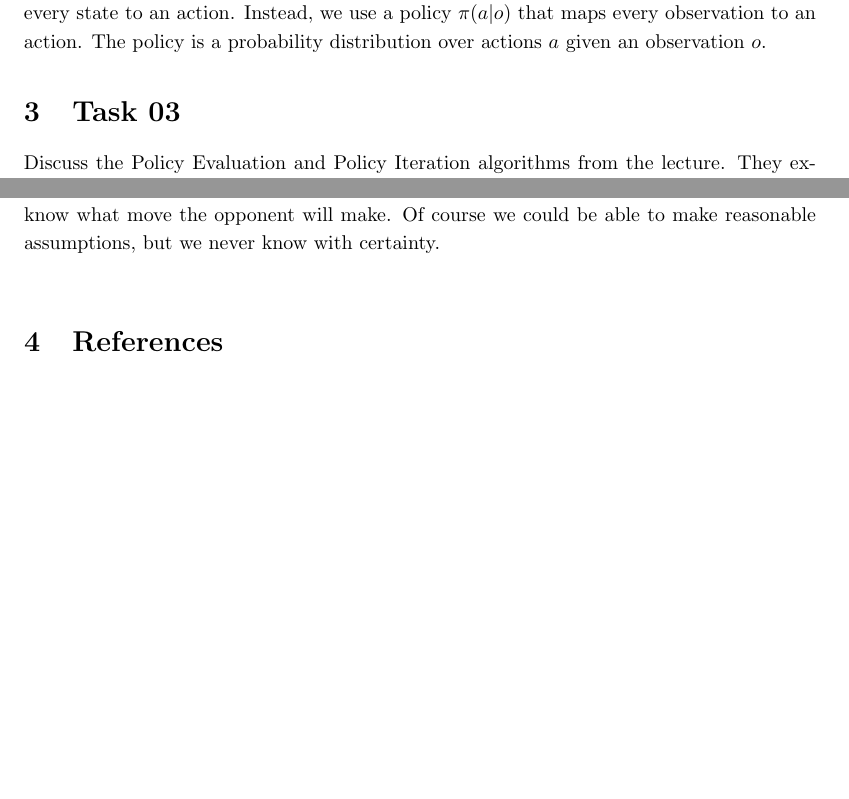
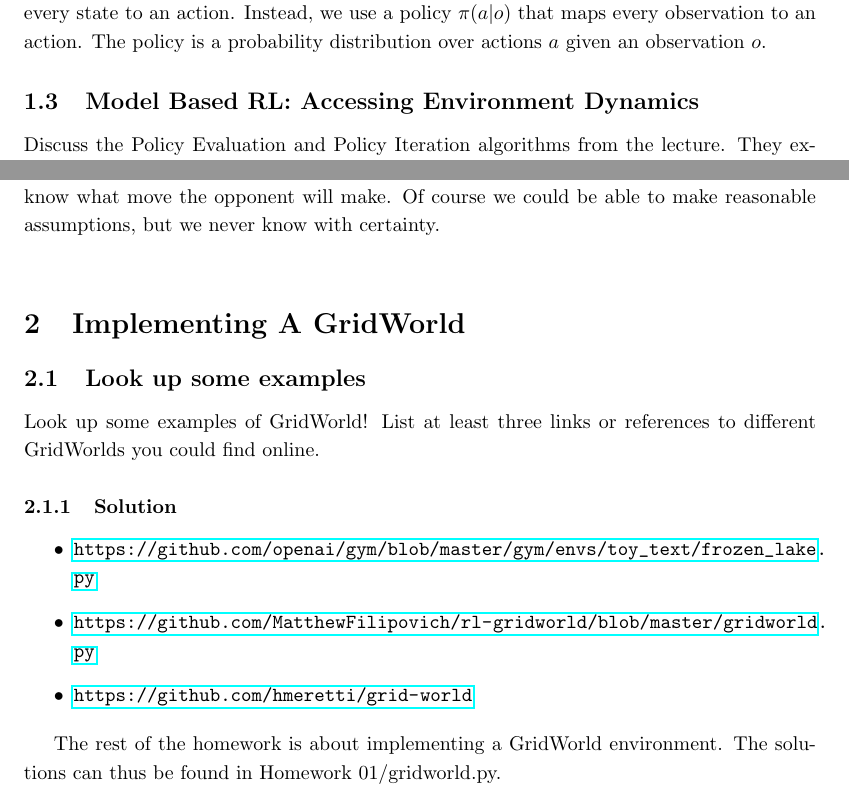
Before and after one commit to DasBlaueWunder/DRL---Homework---Group-2--SS23, a LaTeX problem sheet (Homework 01/HW1.tex): two parts of pages 3 and 4 of 4 before the commit and two parts of pages 3 and 4 of 5 after it, joined at a grey line, cut so that both start at the same text, the shorter picture padded with empty space. Compiled offline with pdfLaTeX.

Commit message:
seems good?

```diff
--- a/Homework 01/HW1.tex
+++ b/Homework 01/HW1.tex
@@ -131,7 +132,7 @@ Since we are dealing with an observation space, we cannot use a policy $\pi(a|s)
 to an action. Instead, we use a policy $\pi(a|o)$ that maps every observation to an action. The policy
 is a probability distribution over actions $a$ given an observation $o$.
 
-\section{Task 03}
+\subsection{Model Based RL: Accessing Environment Dynamics}
 Discuss the Policy Evaluation and Policy Iteration algorithms from the lecture.
 They explicitly make use of the environment dynamics $(p(s', r | s, a))$.
 \begin{itemize}
@@ -162,6 +163,20 @@ Considering chess for example, since we already talked about
 that in this homework: we know what move will result in what board state since we know the
 rules of chess, but we cannot know what move the opponent will make. Of course we could be able to make
 reasonable assumptions, but we never know with certainty. \\
+
+\section{Implementing A GridWorld}
+\subsection{Look up some examples}
+Look up some examples of GridWorld! List at least three links or references to
+different GridWorlds you could find online.
+\subsubsection{Solution}
+\begin{itemize}
+    \item \url{https://github.com/openai/gym/blob/master/gym/envs/toy_text/frozen_lake.py}
+    \item \url{https://github.com/MatthewFilipovich/rl-gridworld/blob/master/gridworld.py}
+    \item \url{https://github.com/hmeretti/grid-world}
+\end{itemize} \par
+
+The rest of the homework is about implementing a GridWorld environment. The solutions can
+thus be found in Homework 01/gridworld.py.
 % ------------------------------------------------------------------------------
 % Reference and Cited Works
 % ------------------------------------------------------------------------------
```
Also changed, not shown: Homework 01/HW1.pdf, Homework 01/HW1.tex (11 more changed lines).
